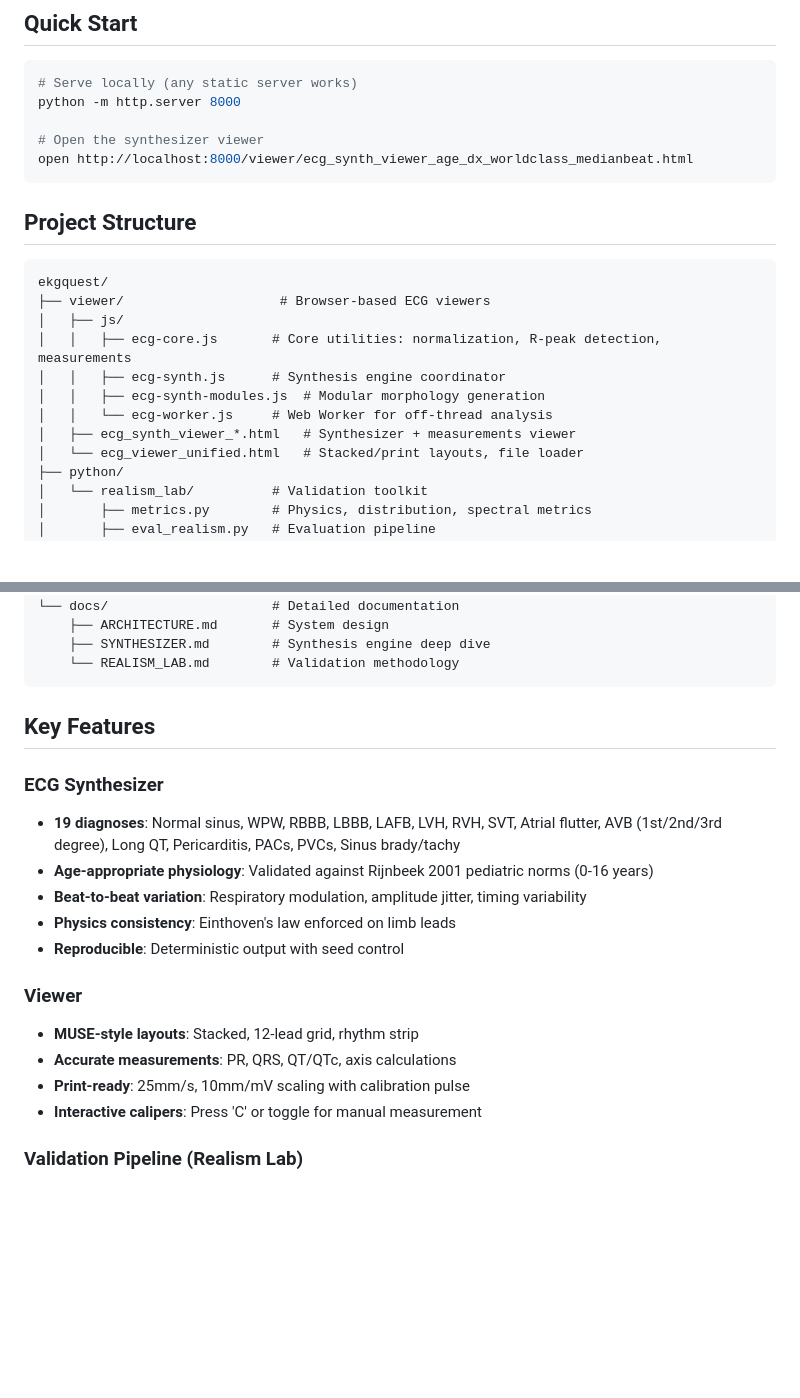
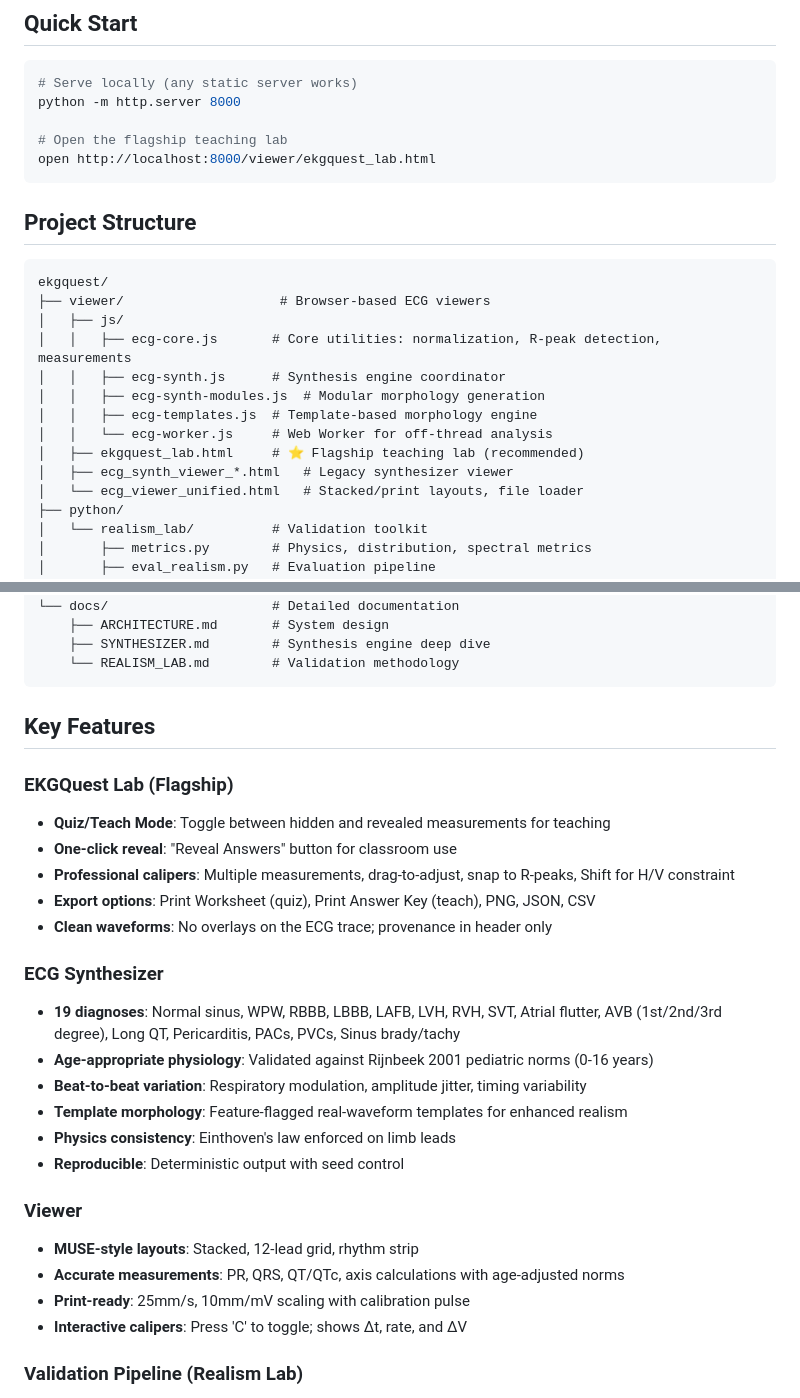
Before and after one commit to stevetodman/ekgquest, a Markdown page: README.md, 2 parts joined by grey strips. Drawn GitHub-style; blank space fills up the shorter version.

Commit message:
Update README with EKGQuest Lab as flagship
- Point Quick Start to ekgquest_lab.html
- Add EKGQuest Lab features section (Quiz/Teach mode, calipers, export)
- Document ecg-templates.js in project structure
- Update viewer features with age-adjusted norms and improved calipers

🤖 Generated with [Claude Code](https://claude.com/claude-code)

Co-Authored-By: Claude Opus 4.5 <noreply@anthropic.com>

````diff
--- a/README.md
+++ b/README.md
@@ -10,8 +10,8 @@ A world-class in-browser ECG teaching laboratory featuring a MUSE-style viewer w
 # Serve locally (any static server works)
 python -m http.server 8000
 
-# Open the synthesizer viewer
-open http://localhost:8000/viewer/ecg_synth_viewer_age_dx_worldclass_medianbeat.html
+# Open the flagship teaching lab
+open http://localhost:8000/viewer/ekgquest_lab.html
 ```
 
 ## Project Structure
@@ -23,8 +23,10 @@ ekgquest/
 │   │   ├── ecg-core.js       # Core utilities: normalization, R-peak detection, measurements
 │   │   ├── ecg-synth.js      # Synthesis engine coordinator
 │   │   ├── ecg-synth-modules.js  # Modular morphology generation
+│   │   ├── ecg-templates.js  # Template-based morphology engine
 │   │   └── ecg-worker.js     # Web Worker for off-thread analysis
-│   ├── ecg_synth_viewer_*.html   # Synthesizer + measurements viewer
+│   ├── ekgquest_lab.html     # ⭐ Flagship teaching lab (recommended)
+│   ├── ecg_synth_viewer_*.html   # Legacy synthesizer viewer
 │   └── ecg_viewer_unified.html   # Stacked/print layouts, file loader
 ├── python/
 │   └── realism_lab/          # Validation toolkit
@@ -43,18 +45,26 @@ ekgquest/
 
 ## Key Features
 
+### EKGQuest Lab (Flagship)
+- **Quiz/Teach Mode**: Toggle between hidden and revealed measurements for teaching
+- **One-click reveal**: "Reveal Answers" button for classroom use
+- **Professional calipers**: Multiple measurements, drag-to-adjust, snap to R-peaks, Shift for H/V constraint
+- **Export options**: Print Worksheet (quiz), Print Answer Key (teach), PNG, JSON, CSV
+- **Clean waveforms**: No overlays on the ECG trace; provenance in header only
+
 ### ECG Synthesizer
 - **19 diagnoses**: Normal sinus, WPW, RBBB, LBBB, LAFB, LVH, RVH, SVT, Atrial flutter, AVB (1st/2nd/3rd degree), Long QT, Pericarditis, PACs, PVCs, Sinus brady/tachy
 - **Age-appropriate physiology**: Validated against Rijnbeek 2001 pediatric norms (0-16 years)
 - **Beat-to-beat variation**: Respiratory modulation, amplitude jitter, timing variability
+- **Template morphology**: Feature-flagged real-waveform templates for enhanced realism
 - **Physics consistency**: Einthoven's law enforced on limb leads
 - **Reproducible**: Deterministic output with seed control
 
 ### Viewer
 - **MUSE-style layouts**: Stacked, 12-lead grid, rhythm strip
-- **Accurate measurements**: PR, QRS, QT/QTc, axis calculations
+- **Accurate measurements**: PR, QRS, QT/QTc, axis calculations with age-adjusted norms
 - **Print-ready**: 25mm/s, 10mm/mV scaling with calibration pulse
-- **Interactive calipers**: Press 'C' or toggle for manual measurement
+- **Interactive calipers**: Press 'C' to toggle; shows Δt, rate, and ΔV
 
 ### Validation Pipeline (Realism Lab)
 - **5 quality gates**: Physics, Distribution, HRV, Spectral, External Reference
````
